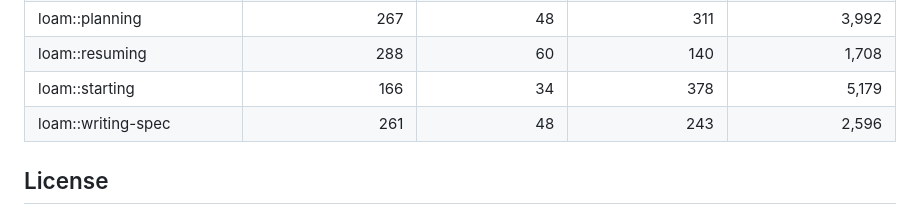
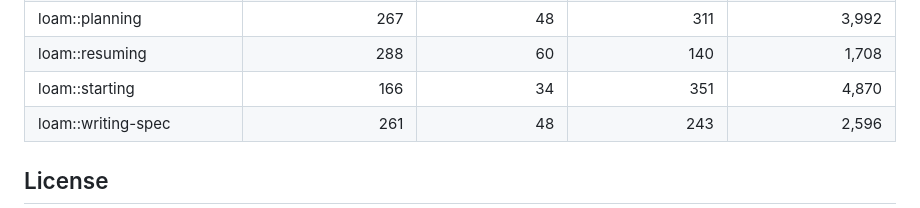
Before and after one commit to scchearn/loam, a Markdown page: README.md, the part around the change. Rendered like a GitHub page.

Commit message:
refactor(starting): Phase 2 — compress inline Execution loop prose
Compress workspace guidance bullets to one sentence, replace wiki
write-back prose with a classification table, condense Mark state
metadata sync instructions. Preserve exact marker transitions, signal
vocabulary, verification limits, and metadata field names.

Body: 5,179 -> 4,870 tokens, 378 -> 351 lines. Now under both spec
budgets (5,000 tokens, 500 lines). Normal non-hcom, no-[>] activation
cost dropped from 5,886 to 4,870 tokens (~17% reduction).

```diff
--- a/README.md
+++ b/README.md
@@ -117,7 +117,7 @@ startup, while the body is only loaded when the skill activates.
 | loam::configuring-agents | 459 | 91 | 225 | 3,176 |
 | loam::planning | 267 | 48 | 311 | 3,992 |
 | loam::resuming | 288 | 60 | 140 | 1,708 |
-| loam::starting | 166 | 34 | 378 | 5,179 |
+| loam::starting | 166 | 34 | 351 | 4,870 |
 | loam::writing-spec | 261 | 48 | 243 | 2,596 |
 <!-- END skill-metrics -->
 
```
Also changed, not shown: 1 other file.
